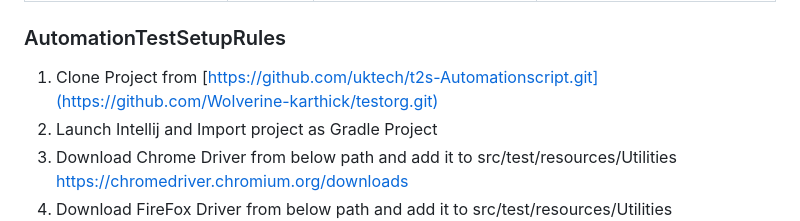
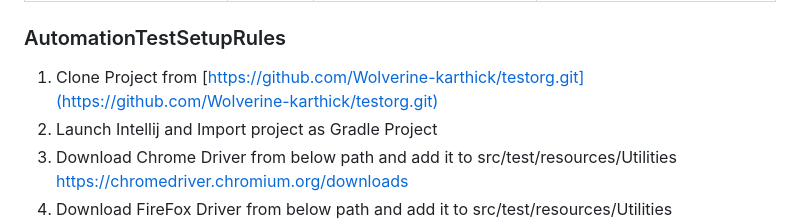
Before and after one commit to Wolverine-karthick/autoBot, a Markdown page: README.md, the part around the change. GitHub-like rendering.

```diff
--- a/README.md
+++ b/README.md
@@ -28,7 +28,7 @@ platforms.
 
 ### AutomationTestSetupRules
 
-1. Clone Project from [https://github.com/uktech/t2s-Automationscript.git](https://github.com/Wolverine-karthick/testorg.git)
+1. Clone Project from [https://github.com/Wolverine-karthick/testorg.git](https://github.com/Wolverine-karthick/testorg.git)
 2. Launch Intellij and Import project as Gradle Project
 3. Download Chrome Driver from below path and add it to src/test/resources/Utilities
    https://chromedriver.chromium.org/downloads
```
